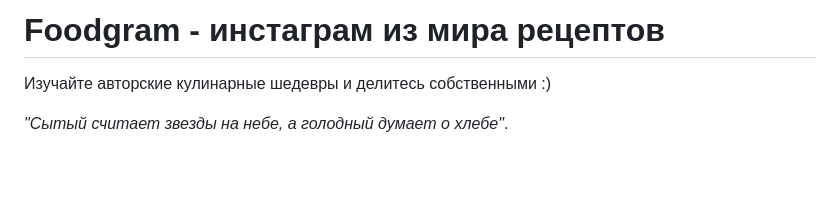
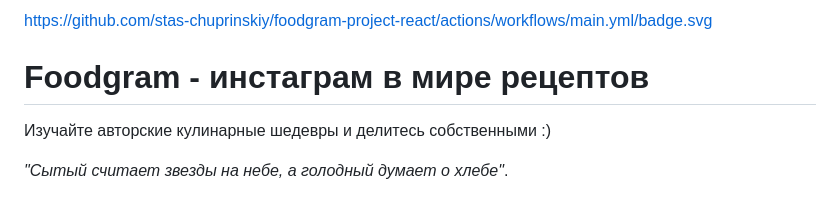
Before and after one commit to stas-chuprinskiy/foodgram-project-react, a Markdown page: README.md, the part around the change. Drawn GitHub-style; blank space fills up the shorter version.

Commit message:
Add badge in README

```diff
--- a/README.md
+++ b/README.md
@@ -1,4 +1,6 @@
-# Foodgram - инстаграм из мира рецептов
+https://github.com/stas-chuprinskiy/foodgram-project-react/actions/workflows/main.yml/badge.svg
+
+# Foodgram - инстаграм в мире рецептов
 
 Изучайте авторские кулинарные шедевры и делитесь собственными :)
 
```
